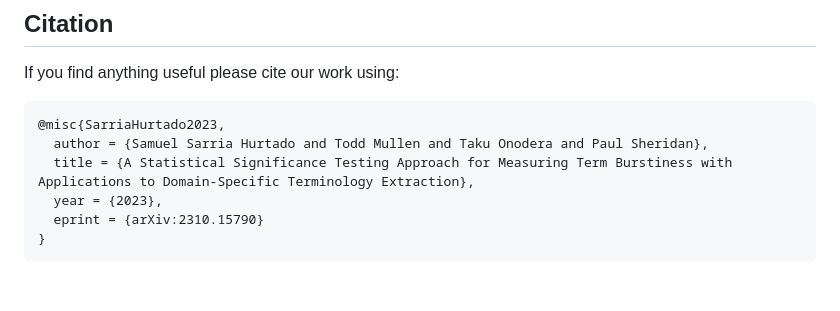
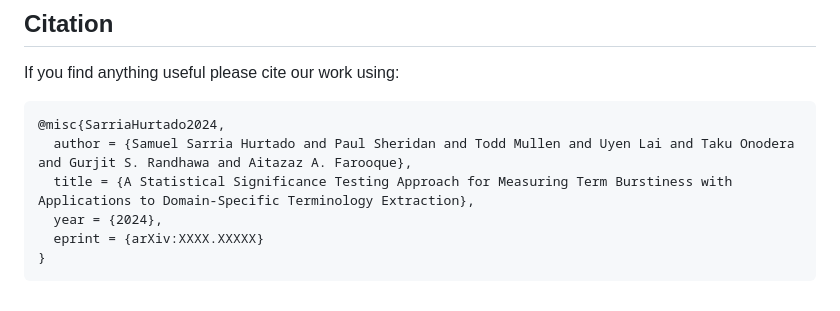
Before and after one commit to Sheridan-Stable/bursty-term-measure, a Markdown page: README.md, the part around the change. Rendered like a GitHub page.

````diff
--- a/README.md
+++ b/README.md
@@ -78,10 +78,10 @@ Run the relevant code blocks in the `genia/3-tables/tables.ipynb` notebook to re
 ## Citation
 If you find anything useful please cite our work using:
 ```
-@misc{SarriaHurtado2023,
-  author = {Samuel Sarria Hurtado and Todd Mullen and Taku Onodera and Paul Sheridan},
+@misc{SarriaHurtado2024,
+  author = {Samuel Sarria Hurtado and Paul Sheridan and Todd Mullen and Uyen Lai and Taku Onodera and Gurjit S. Randhawa and Aitazaz A. Farooque},
   title = {A Statistical Significance Testing Approach for Measuring Term Burstiness with Applications to Domain-Specific Terminology Extraction},
-  year = {2023},
-  eprint = {arXiv:2310.15790}
+  year = {2024},
+  eprint = {arXiv:XXXX.XXXXX}
 }
 ```
````
